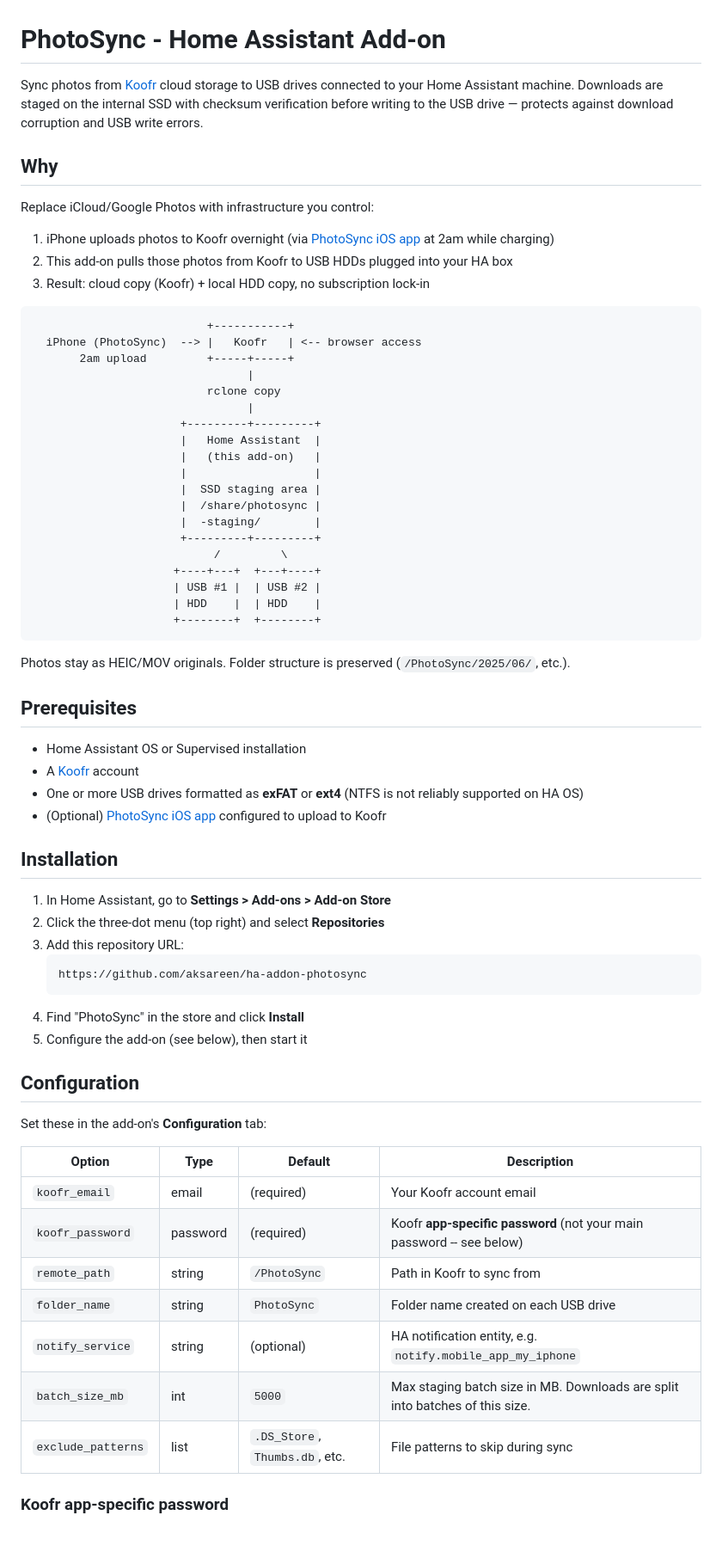
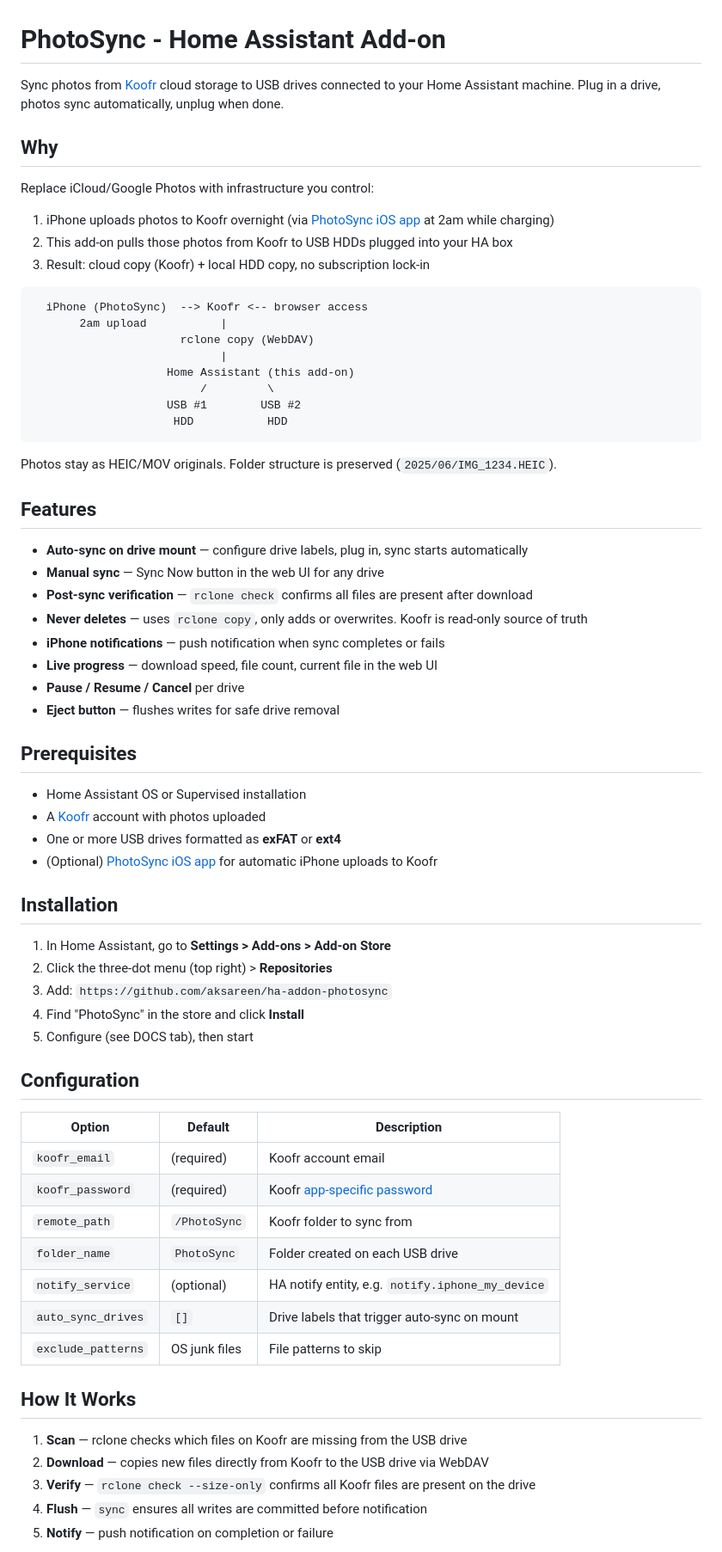
Before and after one commit to aksareen/ha-addon-photosync, a Markdown page: README.md, the part around one of its changes. Shown at 86% size. Rendered like a GitHub page.

````diff
--- a/README.md
+++ b/README.md
@@ -1,6 +1,6 @@
 # PhotoSync - Home Assistant Add-on
 
-Sync photos from [Koofr](https://koofr.eu) cloud storage to USB drives connected to your Home Assistant machine. Downloads are staged on the internal SSD with checksum verification before writing to the USB drive — protects against download corruption and USB write errors.
+Sync photos from [Koofr](https://koofr.eu) cloud storage to USB drives connected to your Home Assistant machine. Plug in a drive, photos sync automatically, unplug when done.
 
 ## Why
 
@@ -11,60 +11,61 @@ Replace iCloud/Google Photos with infrastructure you control:
 3. Result: cloud copy (Koofr) + local HDD copy, no subscription lock-in
 
 ```
-                          +-----------+
-  iPhone (PhotoSync)  --> |   Koofr   | <-- browser access
-       2am upload         +-----+-----+
-                                |
-                          rclone copy
-                                |
-                      +---------+---------+
-                      |   Home Assistant  |
-                      |   (this add-on)   |
-                      |                   |
-                      |  SSD staging area |
-                      |  /share/photosync |
-                      |  -staging/        |
-                      +---------+---------+
-                           /         \
-                     +----+---+  +---+----+
-                     | USB #1 |  | USB #2 |
-                     | HDD    |  | HDD    |
-                     +--------+  +--------+
+  iPhone (PhotoSync)  --> Koofr <-- browser access
+       2am upload           |
+                      rclone copy (WebDAV)
+                            |
+                    Home Assistant (this add-on)
+                         /         \
+                    USB #1        USB #2
+                     HDD           HDD
 ```
 
-Photos stay as HEIC/MOV originals. Folder structure is preserved (`/PhotoSync/2025/06/`, etc.).
+Photos stay as HEIC/MOV originals. Folder structure is preserved (`2025/06/IMG_1234.HEIC`).
+
+## Features
+
+- **Auto-sync on drive mount** — configure drive labels, plug in, sync starts automatically
+- **Manual sync** — Sync Now button in the web UI for any drive
+- **Post-sync verification** — `rclone check` confirms all files are present after download
+- **Never deletes** — uses `rclone copy`, only adds or overwrites. Koofr is read-only source of truth
+- **iPhone notifications** — push notification when sync completes or fails
+- **Live progress** — download speed, file count, current file in the web UI
+- **Pause / Resume / Cancel** per drive
+- **Eject button** — flushes writes for safe drive removal
 
 ## Prerequisites
 
 - Home Assistant OS or Supervised installation
-- A [Koofr](https://koofr.eu) account
-- One or more USB drives formatted as **exFAT** or **ext4** (NTFS is not reliably supported on HA OS)
-- (Optional) [PhotoSync iOS app](https://www.photosync-app.com/) configured to upload to Koofr
+- A [Koofr](https://koofr.eu) account with photos uploaded
+- One or more USB drives formatted as **exFAT** or **ext4**
+- (Optional) [PhotoSync iOS app](https://www.photosync-app.com/) for automatic iPhone uploads to Koofr
 
 ## Installation
 
 1. In Home Assistant, go to **Settings > Add-ons > Add-on Store**
-2. Click the three-dot menu (top right) and select **Repositories**
-3. Add this repository URL:
-   ```
-   https://github.com/aksareen/ha-addon-photosync
-   ```
+2. Click the three-dot menu (top right) > **Repositories**
+3. Add: `https://github.com/aksareen/ha-addon-photosync`
 4. Find "PhotoSync" in the store and click **Install**
-5. Configure the add-on (see below), then start it
+5. Configure (see DOCS tab), then start
 
 ## Configuration
 
-Set these in the add-on's **Configuration** tab:
+| Option | Default | Description |
+|--------|---------|-------------|
+| `koofr_email` | (required) | Koofr account email |
+| `koofr_password` | (required) | Koofr [app-specific password](https://app.koofr.net/app/admin/preferences/password) |
+| `remote_path` | `/PhotoSync` | Koofr folder to sync from |
+| `folder_name` | `PhotoSync` | Folder created on each USB drive |
+| `notify_service` | (optional) | HA notify entity, e.g. `notify.iphone_my_device` |
+| `auto_sync_drives` | `[]` | Drive labels that trigger auto-sync on mount |
+| `exclude_patterns` | OS junk files | File patterns to skip |
 
-| Option | Type | Default | Description |
-|--------|------|---------|-------------|
-| `koofr_email` | email | (required) | Your Koofr account email |
-| `koofr_password` | password | (required) | Koofr **app-specific password** (not your main password -- see below) |
-| `remote_path` | string | `/PhotoSync` | Path in Koofr to sync from |
-| `folder_name` | string | `PhotoSync` | Folder name created on each USB drive |
-| `notify_service` | string | (optional) | HA notification entity, e.g. `notify.mobile_app_my_iphone` |
-| `batch_size_mb` | int | `5000` | Max staging batch size in MB. Downloads are split into batches of this size. |
-| `exclude_patterns` | list | `.DS_Store`, `Thumbs.db`, etc. | File patterns to skip during sync |
+## How It Works
 
-### Koofr app-specific password
+1. **Scan** — rclone checks which files on Koofr are missing from the USB drive
+2. **Download** — copies new files directly from Koofr to the USB drive via WebDAV
+3. **Verify** — `rclone check --size-only` confirms all Koofr files are present on the drive
+4. **Flush** — `sync` ensures all writes are committed before notification
+5. **Notify** — push notification on completion or failure
 
````
Also changed, not shown: other parts of README.md (+1 -60 lines), photosync/DOCS.md (+38 -55 lines).
